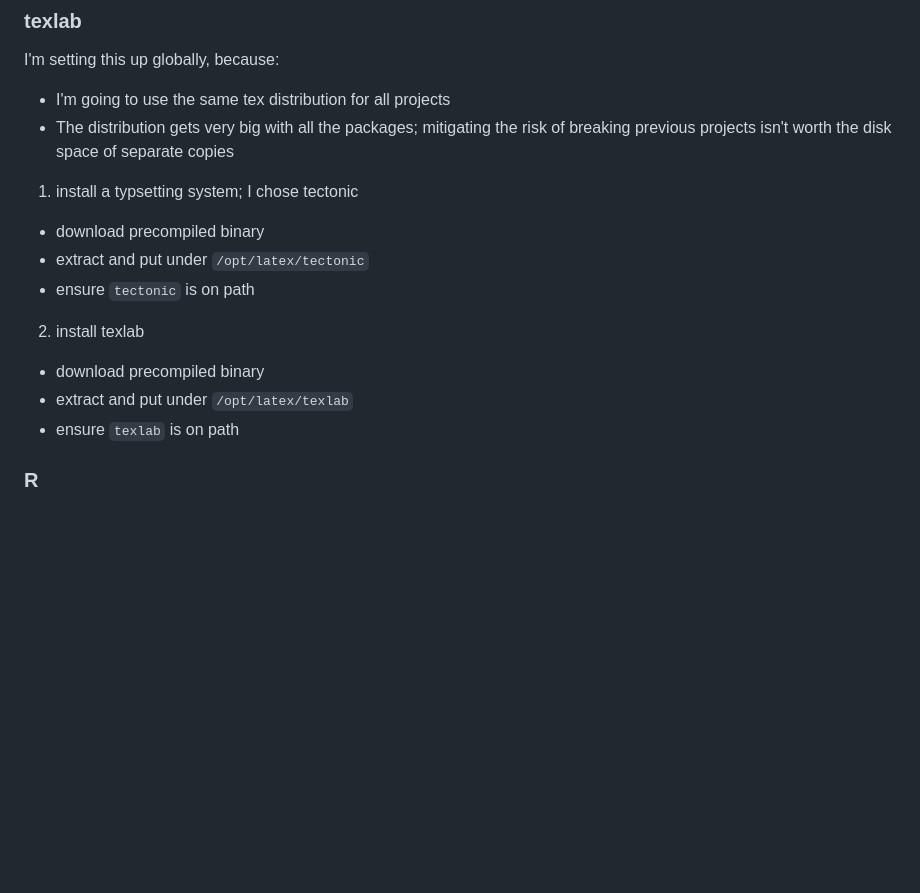
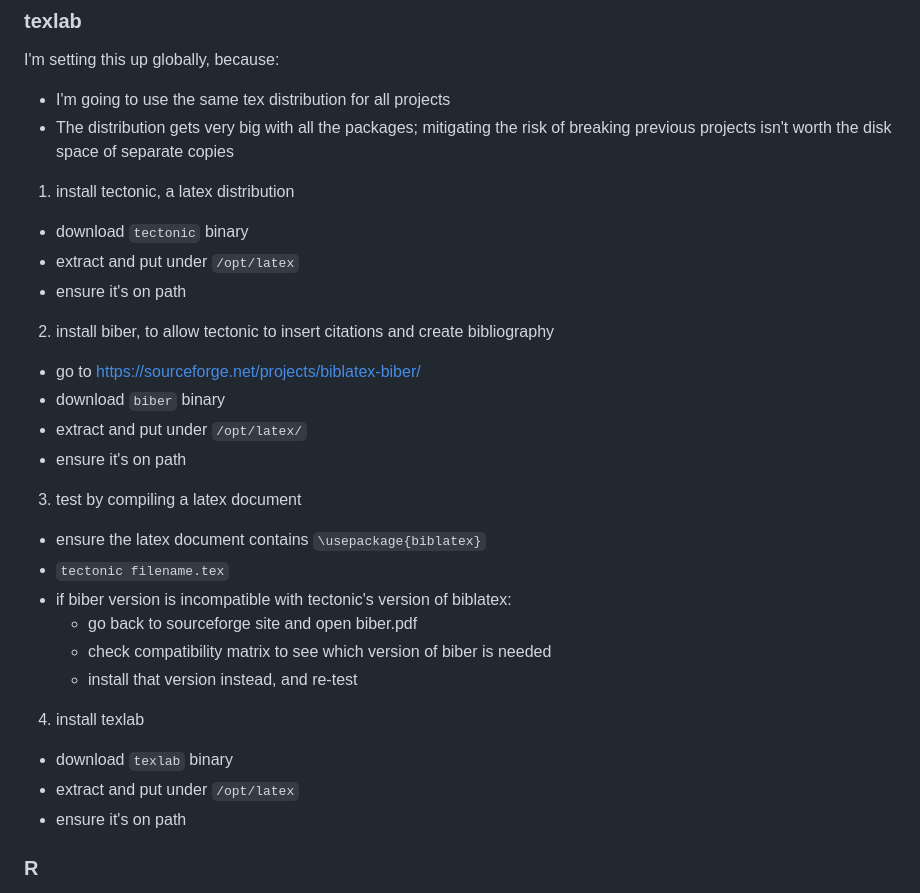
Before and after one commit to amanjit-gill-data/nvim-config-linux, a Markdown page: notes/lsp_notes.md, the part around the change. Drawn GitHub-style; blank space fills up the shorter version.

Commit message:
add more info to lsp notes for latex

```diff
--- a/notes/lsp_notes.md
+++ b/notes/lsp_notes.md
@@ -57,17 +57,33 @@ I'm setting this up globally, because:
 - I'm going to use the same tex distribution for all projects
 - The distribution gets very big with all the packages; mitigating the risk of breaking previous projects isn't worth the disk space of separate copies
 
-1. install a typsetting system; I chose tectonic
+1. install tectonic, a latex distribution
 
-- download precompiled binary
-- extract and put under `/opt/latex/tectonic`
-- ensure `tectonic` is on path
+- download `tectonic` binary
+- extract and put under `/opt/latex`
+- ensure it's on path
 
-2. install texlab
+2. install biber, to allow tectonic to insert citations and create bibliography
 
-- download precompiled binary
-- extract and put under `/opt/latex/texlab`
-- ensure `texlab` is on path
+- go to https://sourceforge.net/projects/biblatex-biber/
+- download `biber` binary
+- extract and put under `/opt/latex/`
+- ensure it's on path
+
+3. test by compiling a latex document
+
+- ensure the latex document contains `\usepackage{biblatex}`
+- `tectonic filename.tex`
+- if biber version is incompatible with tectonic's version of biblatex:
+    - go back to sourceforge site and open biber.pdf
+    - check compatibility matrix to see which version of biber is needed
+    - install that version instead, and re-test
+
+4. install texlab
+
+- download `texlab` binary
+- extract and put under `/opt/latex`
+- ensure it's on path
 
 ### R
 
```
